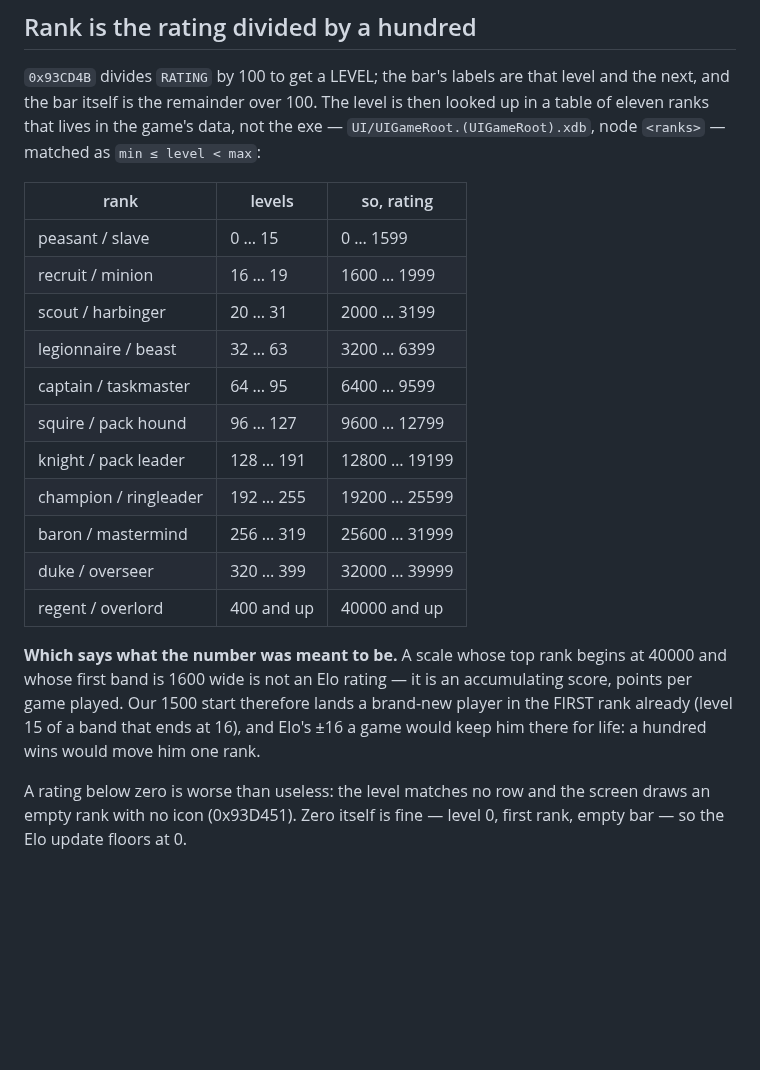
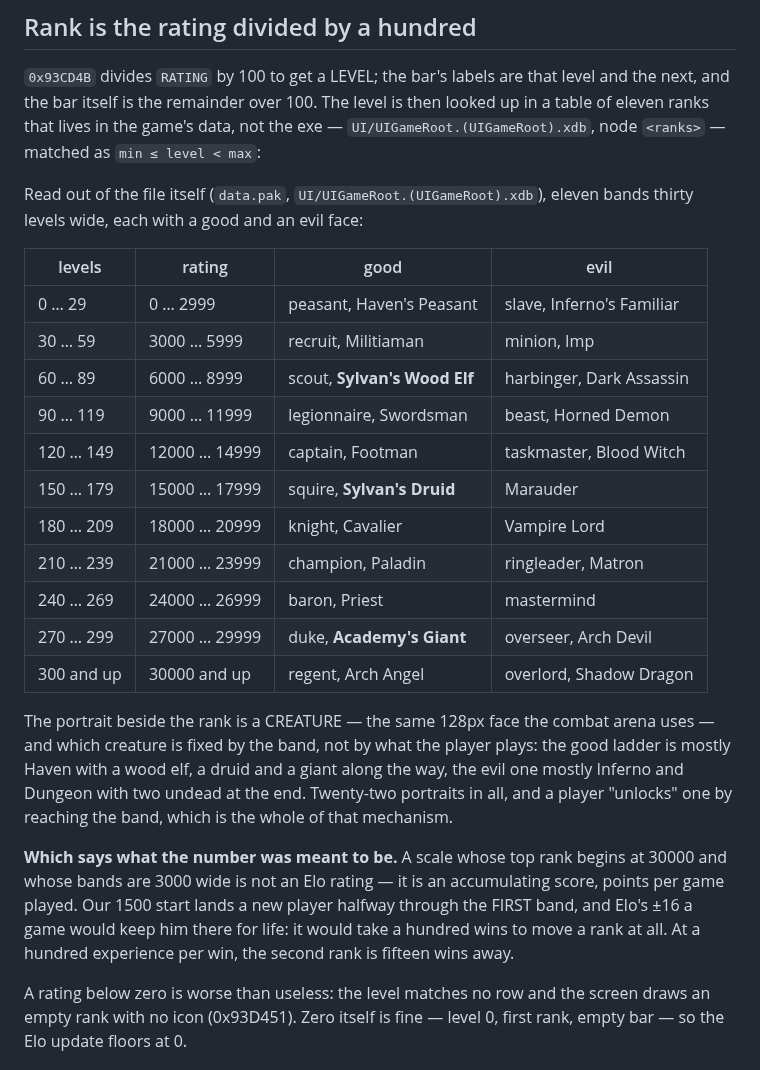
Before and after one commit to senyaak/h5e-lobby, a Markdown page: docs/LADDER.md, the part around the change. Rendered like a GitHub page; blank space fills up the shorter version.

Commit message:
Take the rank bands from the file rather than from a reading of them
The bands I wrote down were wrong: they are eleven of thirty levels each,
0-29, 30-59 and so on to 300 and up, straight out of data.pak's
UI/UIGameRoot.(UIGameRoot).xdb. So the second rank is at 3000 rating, not
1600, and at a hundred experience per win it is fifteen wins away.

The portraits are creature faces, fixed by the band and not by the faction a
player plays: the good side is mostly Haven with a wood elf, a druid and a
giant along the way, the evil side Inferno and Dungeon with two undead at
the top. Twenty-two in all, and reaching a band is the whole unlock.

```diff
--- a/docs/LADDER.md
+++ b/docs/LADDER.md
@@ -313,25 +313,34 @@ next, and the bar itself is the remainder over 100. The level is then looked up
 of eleven ranks that lives in the game's data, not the exe —
 `UI/UIGameRoot.(UIGameRoot).xdb`, node `<ranks>` — matched as `min ≤ level < max`:
 
-| rank | levels | so, rating |
-|---|---|---|
-| peasant / slave | 0 … 15 | 0 … 1599 |
-| recruit / minion | 16 … 19 | 1600 … 1999 |
-| scout / harbinger | 20 … 31 | 2000 … 3199 |
-| legionnaire / beast | 32 … 63 | 3200 … 6399 |
-| captain / taskmaster | 64 … 95 | 6400 … 9599 |
-| squire / pack hound | 96 … 127 | 9600 … 12799 |
-| knight / pack leader | 128 … 191 | 12800 … 19199 |
-| champion / ringleader | 192 … 255 | 19200 … 25599 |
-| baron / mastermind | 256 … 319 | 25600 … 31999 |
-| duke / overseer | 320 … 399 | 32000 … 39999 |
-| regent / overlord | 400 and up | 40000 and up |
+Read out of the file itself (`data.pak`, `UI/UIGameRoot.(UIGameRoot).xdb`), eleven bands
+thirty levels wide, each with a good and an evil face:
 
-**Which says what the number was meant to be.** A scale whose top rank begins at 40000 and
-whose first band is 1600 wide is not an Elo rating — it is an accumulating score, points
-per game played. Our 1500 start therefore lands a brand-new player in the FIRST rank
-already (level 15 of a band that ends at 16), and Elo's ±16 a game would keep him there
-for life: a hundred wins would move him one rank.
+| levels | rating | good | evil |
+|---|---|---|---|
+| 0 … 29 | 0 … 2999 | peasant, Haven's Peasant | slave, Inferno's Familiar |
+| 30 … 59 | 3000 … 5999 | recruit, Militiaman | minion, Imp |
+| 60 … 89 | 6000 … 8999 | scout, **Sylvan's Wood Elf** | harbinger, Dark Assassin |
+| 90 … 119 | 9000 … 11999 | legionnaire, Swordsman | beast, Horned Demon |
+| 120 … 149 | 12000 … 14999 | captain, Footman | taskmaster, Blood Witch |
+| 150 … 179 | 15000 … 17999 | squire, **Sylvan's Druid** | Marauder |
+| 180 … 209 | 18000 … 20999 | knight, Cavalier | Vampire Lord |
+| 210 … 239 | 21000 … 23999 | champion, Paladin | ringleader, Matron |
+| 240 … 269 | 24000 … 26999 | baron, Priest | mastermind |
+| 270 … 299 | 27000 … 29999 | duke, **Academy's Giant** | overseer, Arch Devil |
+| 300 and up | 30000 and up | regent, Arch Angel | overlord, Shadow Dragon |
+
+The portrait beside the rank is a CREATURE — the same 128px face the combat arena uses —
+and which creature is fixed by the band, not by what the player plays: the good ladder is
+mostly Haven with a wood elf, a druid and a giant along the way, the evil one mostly
+Inferno and Dungeon with two undead at the end. Twenty-two portraits in all, and a player
+"unlocks" one by reaching the band, which is the whole of that mechanism.
+
+**Which says what the number was meant to be.** A scale whose top rank begins at 30000 and
+whose bands are 3000 wide is not an Elo rating — it is an accumulating score, points per
+game played. Our 1500 start lands a new player halfway through the FIRST band, and Elo's
+±16 a game would keep him there for life: it would take a hundred wins to move a rank at
+all. At a hundred experience per win, the second rank is fifteen wins away.
 
 A rating below zero is worse than useless: the level matches no row and the screen draws an
 empty rank with no icon (0x93D451). Zero itself is fine — level 0, first rank, empty bar —
```
